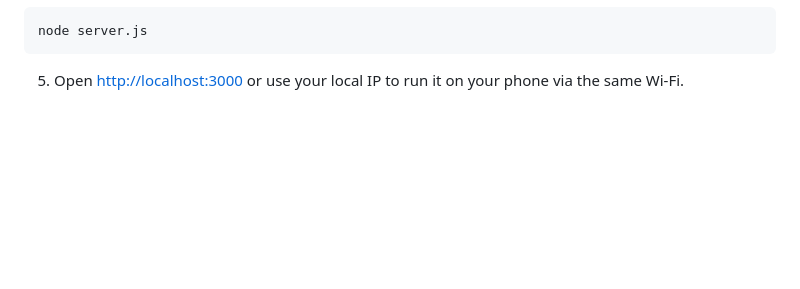
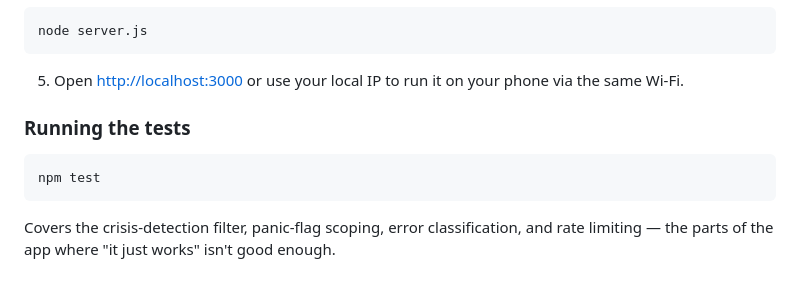
Before and after one commit to Neevis01/Socrates-AI, a Markdown page: README.md, the part around one of its changes. Drawn GitHub-style; blank space fills up the shorter version.

````diff
--- a/README.md
+++ b/README.md
@@ -74,3 +79,11 @@ node server.js
 ```
 
 5. Open [http://localhost:3000](http://localhost:3000) or use your local IP to run it on your phone via the same Wi-Fi.
+
+### Running the tests
+
+```bash
+npm test
+```
+
+Covers the crisis-detection filter, panic-flag scoping, error classification, and rate limiting — the parts of the app where "it just works" isn't good enough.
````
Also changed, not shown: other parts of README.md (+17 -12 lines).
